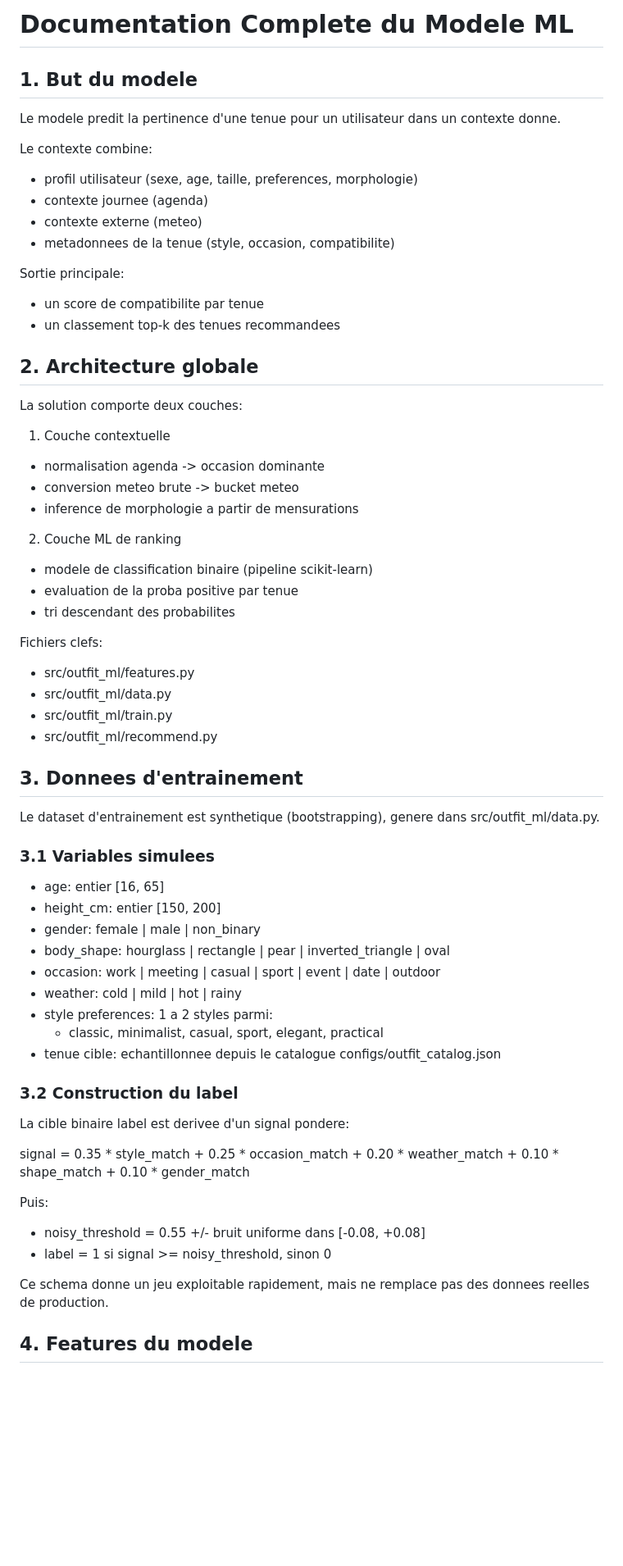
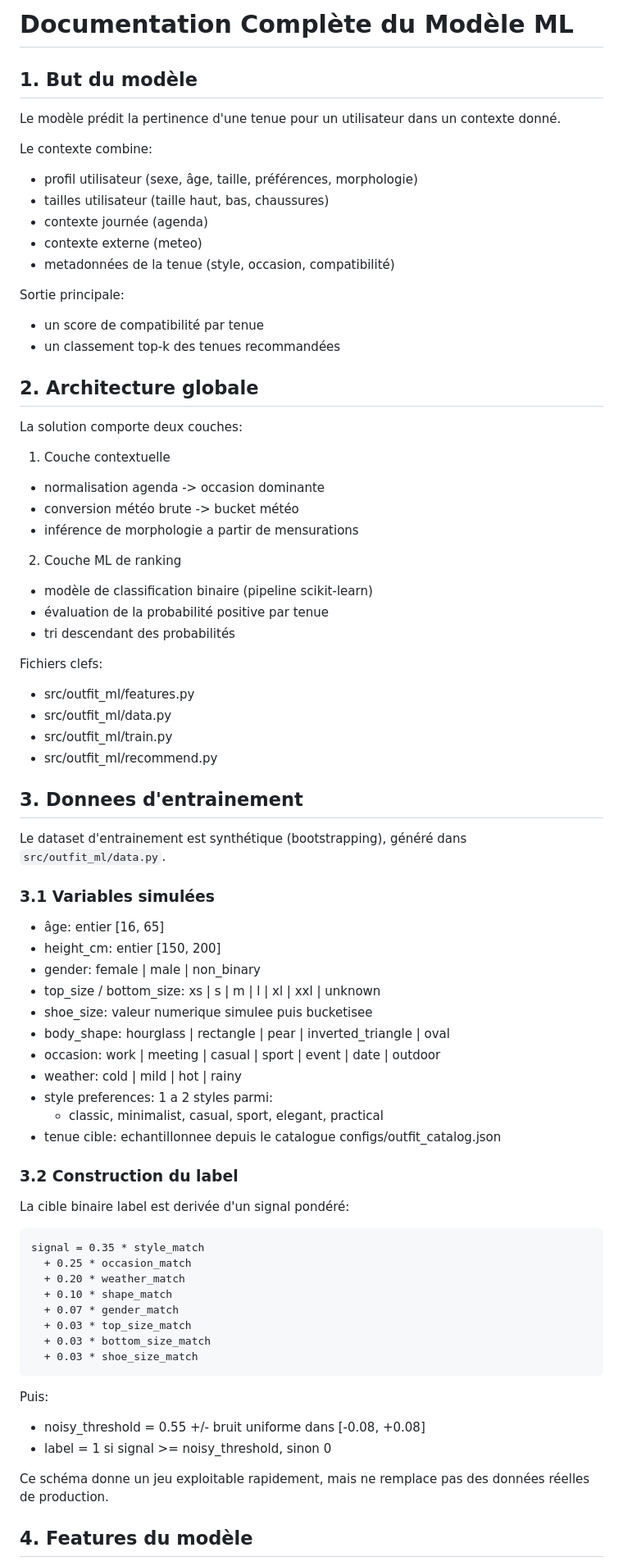
Before and after one commit to josoavj/mlOutfitSuggestion, a Markdown page: docs/model_complete_documentation.md, the part around one of its changes. Shown at 82% size. Rendered like a GitHub page; blank space fills up the shorter version.

````diff
--- a/docs/model_complete_documentation.md
+++ b/docs/model_complete_documentation.md
@@ -1,18 +1,19 @@
-# Documentation Complete du Modele ML
+# Documentation Complète du Modèle ML
 
-## 1. But du modele
+## 1. But du modèle
 
-Le modele predit la pertinence d'une tenue pour un utilisateur dans un contexte donne.
+Le modèle prédit la pertinence d'une tenue pour un utilisateur dans un contexte donné.
 
 Le contexte combine:
-- profil utilisateur (sexe, age, taille, preferences, morphologie)
-- contexte journee (agenda)
+- profil utilisateur (sexe, âge, taille, préférences, morphologie)
+- tailles utilisateur (taille haut, bas, chaussures)
+- contexte journée (agenda)
 - contexte externe (meteo)
-- metadonnees de la tenue (style, occasion, compatibilite)
+- metadonnées de la tenue (style, occasion, compatibilité)
 
 Sortie principale:
-- un score de compatibilite par tenue
-- un classement top-k des tenues recommandees
+- un score de compatibilité par tenue
+- un classement top-k des tenues recommandées
 
 ## 2. Architecture globale
 
@@ -20,13 +21,13 @@ La solution comporte deux couches:
 
 1. Couche contextuelle
 - normalisation agenda -> occasion dominante
-- conversion meteo brute -> bucket meteo
-- inference de morphologie a partir de mensurations
+- conversion météo brute -> bucket météo
+- inférence de morphologie a partir de mensurations
 
 2. Couche ML de ranking
-- modele de classification binaire (pipeline scikit-learn)
-- evaluation de la proba positive par tenue
-- tri descendant des probabilites
+- modèle de classification binaire (pipeline scikit-learn)
+- évaluation de la probabilité positive par tenue
+- tri descendant des probabilités
 
 Fichiers clefs:
 - src/outfit_ml/features.py
@@ -36,13 +37,15 @@ Fichiers clefs:
 
 ## 3. Donnees d'entrainement
 
-Le dataset d'entrainement est synthetique (bootstrapping), genere dans src/outfit_ml/data.py.
+Le dataset d'entrainement est synthétique (bootstrapping), généré dans `src/outfit_ml/data.py`.
 
-### 3.1 Variables simulees
+### 3.1 Variables simulées
 
-- age: entier [16, 65]
+- âge: entier [16, 65]
 - height_cm: entier [150, 200]
 - gender: female | male | non_binary
+- top_size / bottom_size: xs | s | m | l | xl | xxl | unknown
+- shoe_size: valeur numerique simulee puis bucketisee
 - body_shape: hourglass | rectangle | pear | inverted_triangle | oval
 - occasion: work | meeting | casual | sport | event | date | outdoor
 - weather: cold | mild | hot | rainy
@@ -52,19 +55,24 @@ Le dataset d'entrainement est synthetique (bootstrapping), genere dans src/outfi
 
 ### 3.2 Construction du label
 
-La cible binaire label est derivee d'un signal pondere:
+La cible binaire label est derivée d'un signal pondéré:
 
+```text
 signal = 0.35 * style_match
-       + 0.25 * occasion_match
-       + 0.20 * weather_match
-       + 0.10 * shape_match
-       + 0.10 * gender_match
+  + 0.25 * occasion_match
+  + 0.20 * weather_match
+  + 0.10 * shape_match
+  + 0.07 * gender_match
+  + 0.03 * top_size_match
+  + 0.03 * bottom_size_match
+  + 0.03 * shoe_size_match
+```
 
 Puis:
 - noisy_threshold = 0.55 +/- bruit uniforme dans [-0.08, +0.08]
 - label = 1 si signal >= noisy_threshold, sinon 0
 
-Ce schema donne un jeu exploitable rapidement, mais ne remplace pas des donnees reelles de production.
+Ce schéma donne un jeu exploitable rapidement, mais ne remplace pas des données réelles de production.
 
-## 4. Features du modele
+## 4. Features du modèle
 
````
Also changed, not shown: other parts of docs/model_complete_documentation.md (+79 -66 lines).
